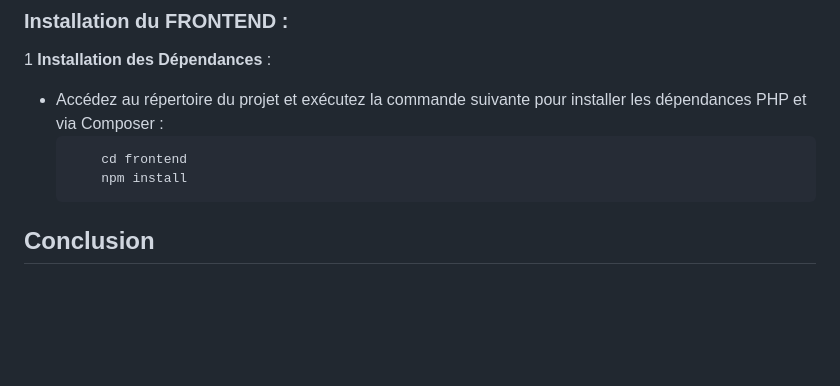
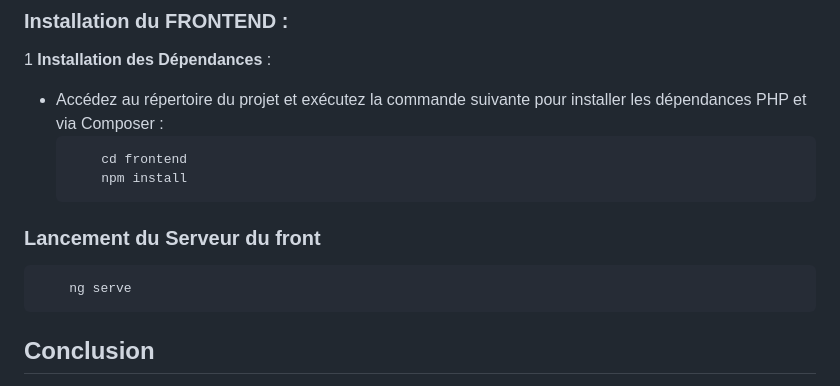
Before and after one commit to ShopperTeam/shopper, a Markdown page: docs/installation.md, the part around the change. GitHub-like rendering; blank space fills up the shorter version.

Commit message:
[doc] up

````diff
--- a/docs/installation.md
+++ b/docs/installation.md
@@ -102,6 +102,13 @@ brew install symfony-cli/tap/symfony-cli
         npm install
     ```
 
+### Lancement du Serveur du front
+
+```bash
+    ng serve
+```
+
+
 <!-- //TODO Angular ne semble pas utiliser les fichier .env pour gérer ces variables d'environnement. -->
 
 <!-- 2  **Configuration de l'Environnement** :
````
